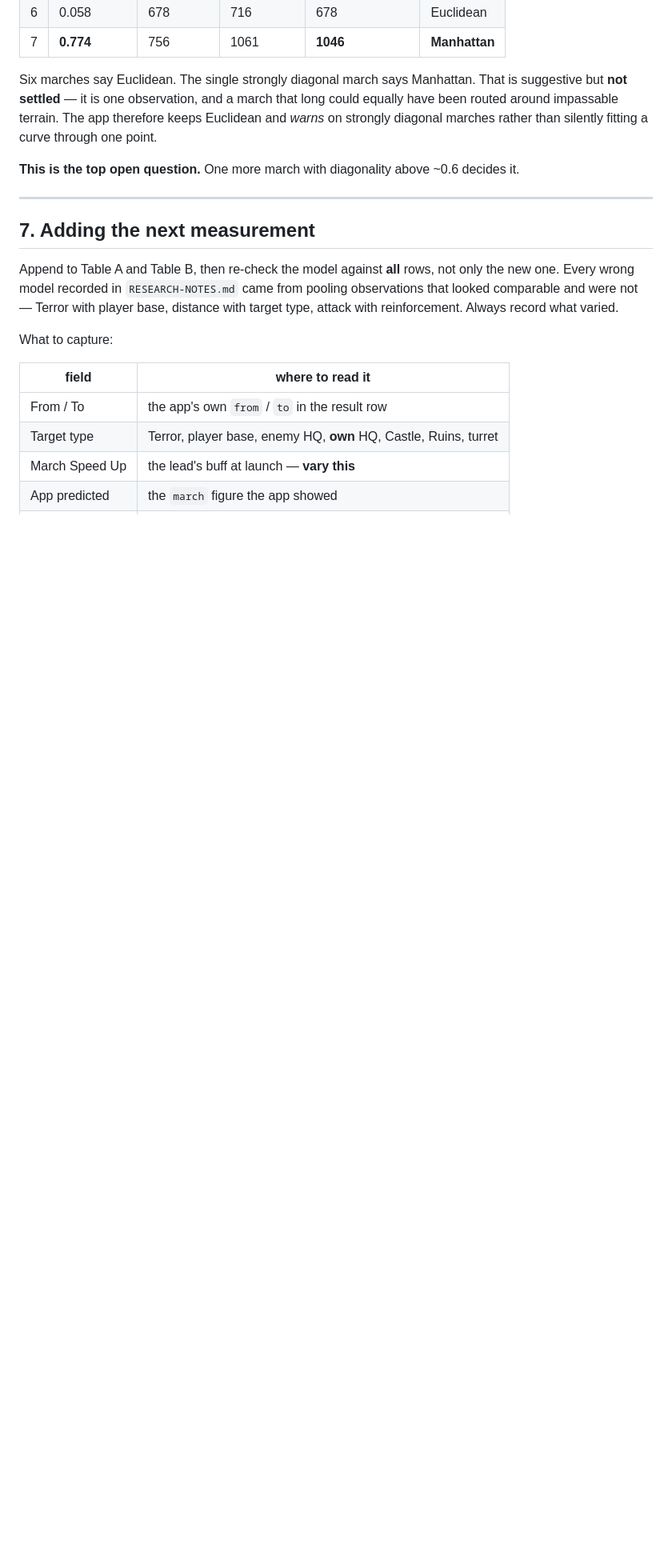
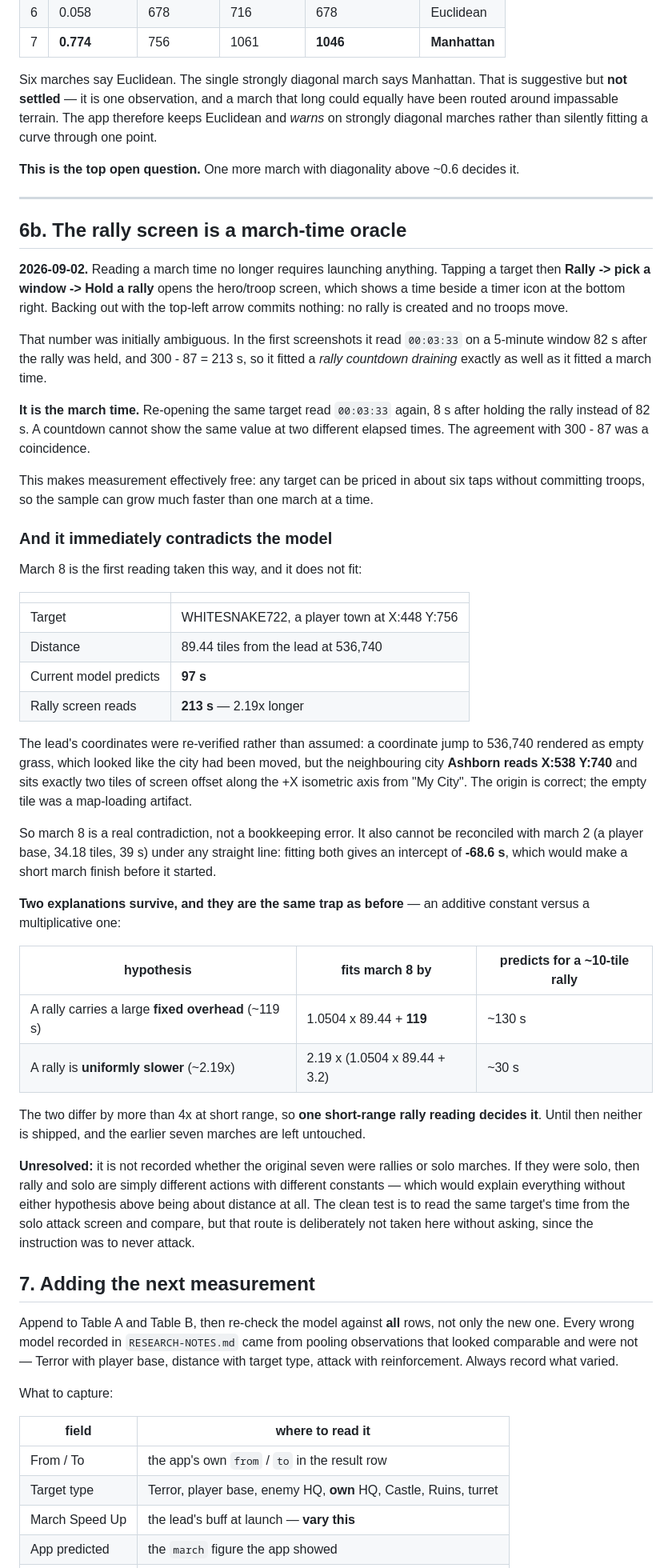
Before and after one commit to TS-dev-coder/KS-Rally_Sync, a Markdown page: MEASUREMENTS.md, the part around one of its changes. Shown at 80% size. GitHub-like rendering; blank space fills up the shorter version.

Commit message:
Read march times from the rally screen, and record what it contradicts
Tapping a target then Rally -> Hold a rally opens the hero screen, which shows
the march time beside a timer icon. Backing out commits nothing, so a target
can be priced in about six taps without moving troops.

The number was ambiguous: it read 00:03:33 on a 5-minute window 82s after the
rally was held, and 300-87 is also 213, so it fitted a draining countdown
equally well. Re-reading the same target 8s after holding gave 00:03:33 again,
which a countdown cannot do. It is the march time.

The first reading taken this way contradicts the model: a player town 89.4
tiles out reads 213s where the model predicts 97s. The origin was re-verified
rather than assumed -- a jump to 536,740 rendered as empty grass, but the
neighbouring city Ashborn reads X:538 Y:740 two tiles along the +X isometric
axis from My City, so the lead is right and the empty tile was a loading
artifact.

March 8 cannot share a line with march 2 either: fitting both puts the
intercept at -68.6s. Two explanations survive, a fixed rally overhead of ~119s
or a uniform ~2.19x slowdown, and they differ by more than 4x at short range,
so one short-range rally reading decides it. Neither is shipped meanwhile.

Co-Authored-By: Claude Opus 5 <noreply@anthropic.com>
Claude-Session: https://claude.ai/code/session_01YDyEfJQNa4YvAg7oa31hz5

```diff
--- a/MEASUREMENTS.md
+++ b/MEASUREMENTS.md
@@ -184,6 +186,63 @@ strongly diagonal marches rather than silently fitting a curve through one point
 
 ---
 
+## 6b. The rally screen is a march-time oracle
+
+**2026-09-02.** Reading a march time no longer requires launching anything. Tapping a target
+then **Rally -> pick a window -> Hold a rally** opens the hero/troop screen, which shows a
+time beside a timer icon at the bottom right. Backing out with the top-left arrow commits
+nothing: no rally is created and no troops move.
+
+That number was initially ambiguous. In the first screenshots it read `00:03:33` on a
+5-minute window 82 s after the rally was held, and 300 - 87 = 213 s, so it fitted a *rally
+countdown draining* exactly as well as it fitted a march time.
+
+**It is the march time.** Re-opening the same target read `00:03:33` again, 8 s after holding
+the rally instead of 82 s. A countdown cannot show the same value at two different elapsed
+times. The agreement with 300 - 87 was a coincidence.
+
+This makes measurement effectively free: any target can be priced in about six taps without
+committing troops, so the sample can grow much faster than one march at a time.
+
+### And it immediately contradicts the model
+
+March 8 is the first reading taken this way, and it does not fit:
+
+| | |
+|---|---|
+| Target | WHITESNAKE722, a player town at X:448 Y:756 |
+| Distance | 89.44 tiles from the lead at 536,740 |
+| Current model predicts | **97 s** |
+| Rally screen reads | **213 s** — 2.19x longer |
+
+The lead's coordinates were re-verified rather than assumed: a coordinate jump to 536,740
+rendered as empty grass, which looked like the city had been moved, but the neighbouring city
+**Ashborn reads X:538 Y:740** and sits exactly two tiles of screen offset along the +X
+isometric axis from "My City". The origin is correct; the empty tile was a map-loading
+artifact.
+
+So march 8 is a real contradiction, not a bookkeeping error. It also cannot be reconciled with
+march 2 (a player base, 34.18 tiles, 39 s) under any straight line: fitting both gives an
+intercept of **-68.6 s**, which would make a short march finish before it started.
+
+**Two explanations survive, and they are the same trap as before** — an additive constant
+versus a multiplicative one:
+
+| hypothesis | fits march 8 by | predicts for a ~10-tile rally |
+|---|---|---|
+| A rally carries a large **fixed overhead** (~119 s) | 1.0504 x 89.44 + **119** | ~130 s |
+| A rally is **uniformly slower** (~2.19x) | 2.19 x (1.0504 x 89.44 + 3.2) | ~30 s |
+
+The two differ by more than 4x at short range, so **one short-range rally reading decides
+it**. Until then neither is shipped, and the earlier seven marches are left untouched.
+
+**Unresolved:** it is not recorded whether the original seven were rallies or solo marches.
+If they were solo, then rally and solo are simply different actions with different constants —
+which would explain everything without either hypothesis above being about distance at all.
+The clean test is to read the same target's time from the solo attack screen and compare, but
+that route is deliberately not taken here without asking, since the instruction was to never
+attack.
+
 ## 7. Adding the next measurement
 
 Append to Table A and Table B, then re-check the model against **all** rows, not only the new
```
Also changed, not shown: other parts of MEASUREMENTS.md (+2 -0 lines).
